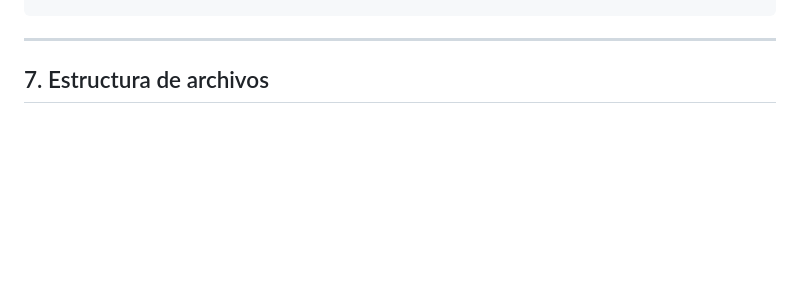
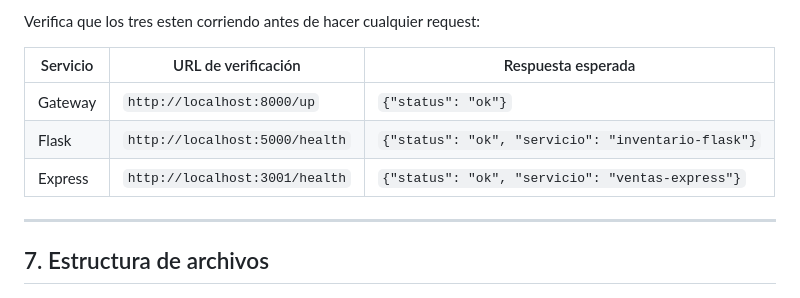
Before and after one commit to Stabaresl/taller_11_marzo, a Markdown page: README.md, the part around one of its changes. GitHub-like rendering; blank space fills up the shorter version.

Commit message:
modificación del readme.md con todos los pasos para instalar dependencias

```diff
--- a/README.md
+++ b/README.md
@@ -204,3 +356,10 @@ node server.js
+Verifica que los tres esten corriendo antes de hacer cualquier request:
+
+| Servicio | URL de verificación | Respuesta esperada |
+|---|---|---|
+| Gateway | `http://localhost:8000/up` | `{"status": "ok"}` |
+| Flask | `http://localhost:5000/health` | `{"status": "ok", "servicio": "inventario-flask"}` |
+| Express | `http://localhost:3001/health` | `{"status": "ok", "servicio": "ventas-express"}` |
 
 ---
 
```
Also changed, not shown: other parts of README.md (+156 -4 lines).
